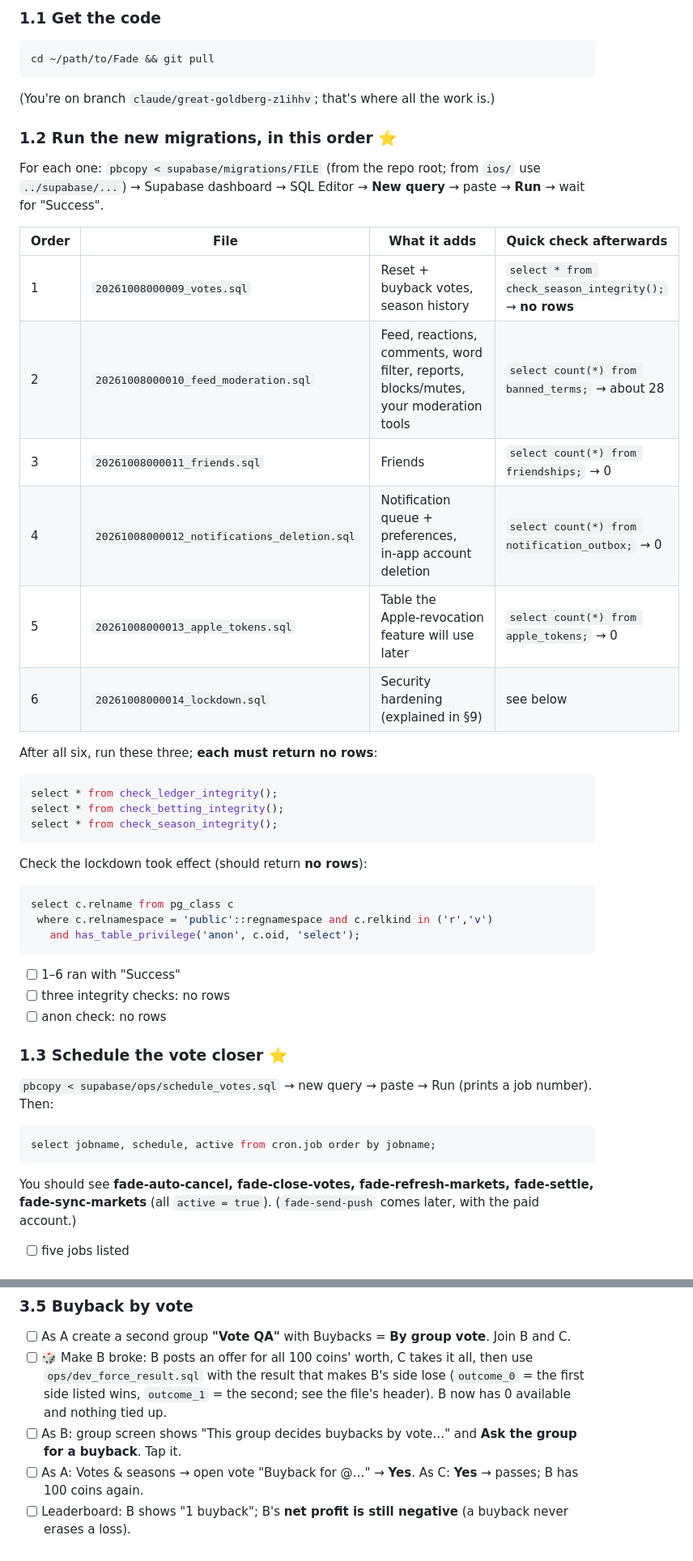
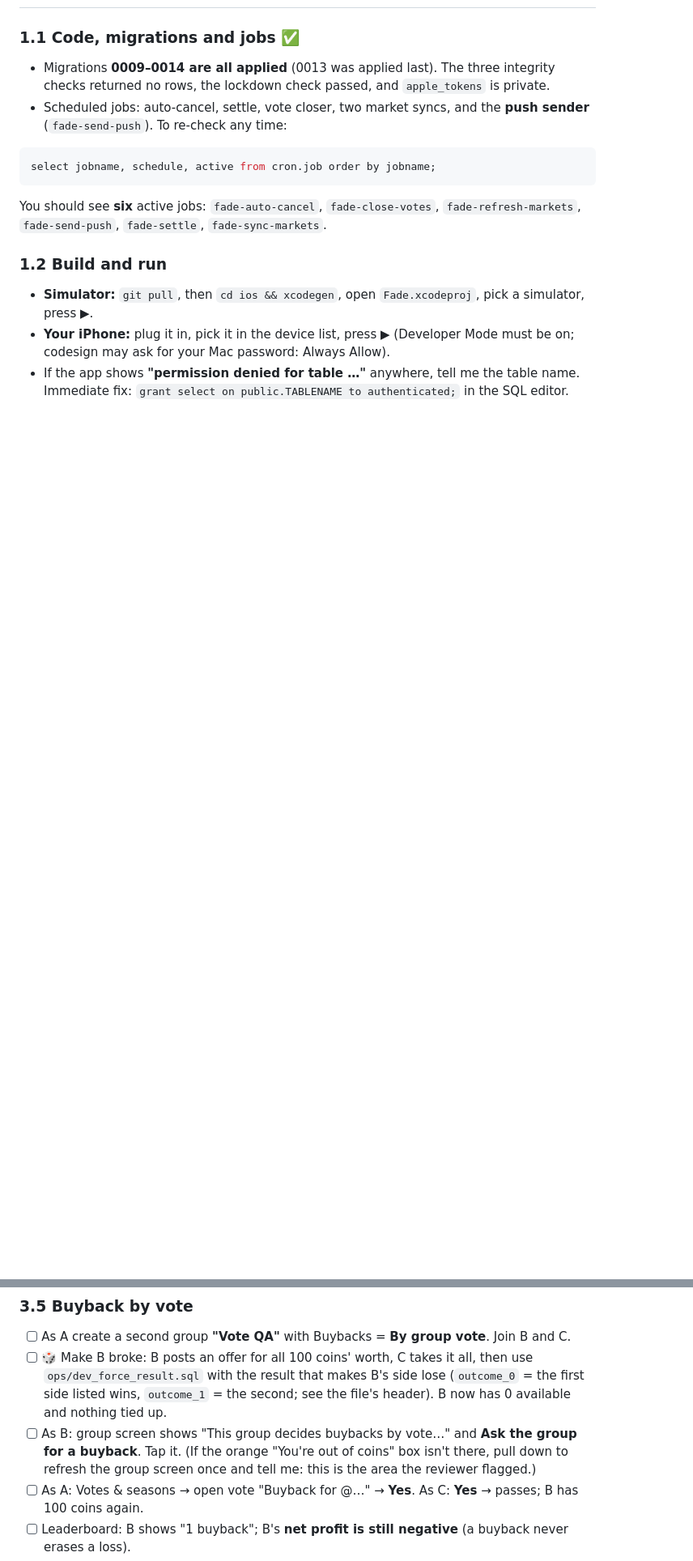
Before and after one commit to DSchermer/Fade, a Markdown page: TESTING.md, 2 parts joined by grey strips. Shown at 81% size. GitHub-like rendering; blank space fills up the shorter version.

````diff
--- a/TESTING.md
+++ b/TESTING.md
@@ -27,44 +26,14 @@ All the money rules, votes, resets, the feed, reports/blocks, friends, notificat
 
-### 1.1 Get the code
-```
-cd ~/path/to/Fade && git pull
-```
-(You're on branch `claude/great-goldberg-z1ihhv`; that's where all the work is.)
-
-### 1.2 Run the new migrations, in this order ⭐
-For each one: `pbcopy < supabase/migrations/FILE` (from the repo root; from `ios/` use `../supabase/...`) → Supabase dashboard → SQL Editor → **New query** → paste → **Run** → wait for "Success".
-
-| Order | File | What it adds | Quick check afterwards |
-|---|---|---|---|
-| 1 | `20261008000009_votes.sql` | Reset + buyback votes, season history | `select * from check_season_integrity();` → **no rows** |
-| 2 | `20261008000010_feed_moderation.sql` | Feed, reactions, comments, word filter, reports, blocks/mutes, your moderation tools | `select count(*) from banned_terms;` → about 28 |
-| 3 | `20261008000011_friends.sql` | Friends | `select count(*) from friendships;` → 0 |
-| 4 | `20261008000012_notifications_deletion.sql` | Notification queue + preferences, in‑app account deletion | `select count(*) from notification_outbox;` → 0 |
-| 5 | `20261008000013_apple_tokens.sql` | Table the Apple‑revocation feature will use later | `select count(*) from apple_tokens;` → 0 |
-| 6 | `20261008000014_lockdown.sql` | Security hardening (explained in §9) | see below |
-
-After all six, run these three; **each must return no rows**:
-```sql
-select * from check_ledger_integrity();
-select * from check_betting_integrity();
-select * from check_season_integrity();
-```
-Check the lockdown took effect (should return **no rows**):
-```sql
-select c.relname from pg_class c
- where c.relnamespace = 'public'::regnamespace and c.relkind in ('r','v')
-   and has_table_privilege('anon', c.oid, 'select');
-```
-- [ ] 1–6 ran with "Success"
-- [ ] three integrity checks: no rows
-- [ ] anon check: no rows
-
-### 1.3 Schedule the vote closer ⭐
-`pbcopy < supabase/ops/schedule_votes.sql` → new query → paste → Run (prints a job number). Then:
+### 1.1 Code, migrations and jobs ✅
+- Migrations **0009–0014 are all applied** (0013 was applied last). The three integrity checks returned no rows, the lockdown check passed, and `apple_tokens` is private.
+- Scheduled jobs: auto-cancel, settle, vote closer, two market syncs, and the **push sender** (`fade-send-push`). To re-check any time:
 ```sql
 select jobname, schedule, active from cron.job order by jobname;
 ```
-You should see **fade-auto-cancel, fade-close-votes, fade-refresh-markets, fade-settle, fade-sync-markets** (all `active = true`). (`fade-send-push` comes later, with the paid account.)
+  You should see **six** active jobs: `fade-auto-cancel`, `fade-close-votes`, `fade-refresh-markets`, `fade-send-push`, `fade-settle`, `fade-sync-markets`.
 
-- [ ] five jobs listed
+### 1.2 Build and run
+- **Simulator:** `git pull`, then `cd ios && xcodegen`, open `Fade.xcodeproj`, pick a simulator, press ▶.
+- **Your iPhone:** plug it in, pick it in the device list, press ▶ (Developer Mode must be on; codesign may ask for your Mac password: Always Allow).
+- If the app shows **"permission denied for table …"** anywhere, tell me the table name. Immediate fix: `grant select on public.TABLENAME to authenticated;` in the SQL editor.
 
@@ -135,7 +96,7 @@ No red error text anywhere = lockdown is fine. 🎲
 ### 3.5 Buyback by vote
 - [ ] As A create a second group **"Vote QA"** with Buybacks = **By group vote**. Join B and C.
 - [ ] 🎲 Make B broke: B posts an offer for all 100 coins' worth, C takes it all, then use `ops/dev_force_result.sql` with the result that makes B's side lose (`outcome_0` = the first side listed wins, `outcome_1` = the second; see the file's header). B now has 0 available and nothing tied up.
-- [ ] As B: group screen shows "This group decides buybacks by vote…" and **Ask the group for a buyback**. Tap it.
+- [ ] As B: group screen shows "This group decides buybacks by vote…" and **Ask the group for a buyback**. Tap it. (If the orange "You're out of coins" box isn't there, pull down to refresh the group screen once and tell me: this is the area the reviewer flagged.)
 - [ ] As A: Votes & seasons → open vote "Buyback for @…" → **Yes**. As C: **Yes** → passes; B has 100 coins again.
 - [ ] Leaderboard: B shows "1 buyback"; B's **net profit is still negative** (a buyback never erases a loss).
 - [ ] B can't ask again while holding coins (the button isn't shown).
````
Also changed, not shown: other parts of TESTING.md (+32 -43 lines).
